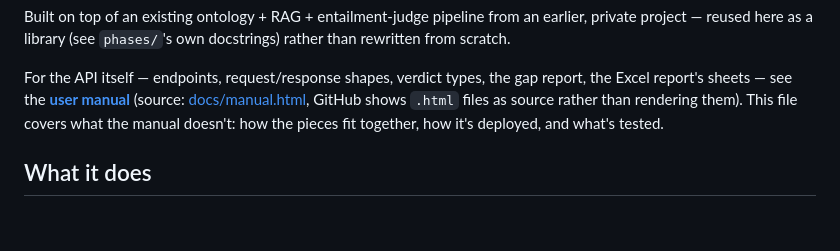
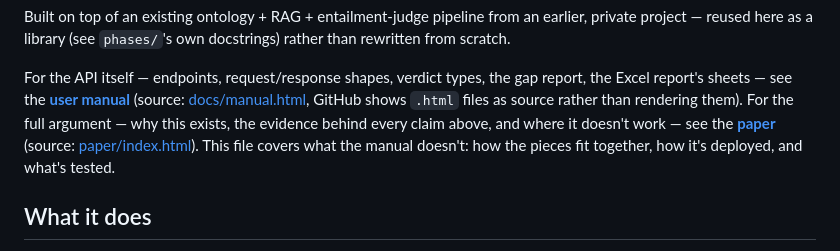
Before and after one commit to QA-AU/claim-validator, a Markdown page: README.md, the part around the change. Drawn GitHub-style; blank space fills up the shorter version.

Commit message:
Link the paper from README.md
Points at the published artifact and its source (paper/index.html),
alongside the existing user-manual link, so the full argument and
evidence are discoverable from the repo's front page.

Co-Authored-By: Claude Sonnet 5 <noreply@anthropic.com>

```diff
--- a/README.md
+++ b/README.md
@@ -25,7 +25,10 @@ For the API itself — endpoints, request/response shapes, verdict types,
 the gap report, the Excel report's sheets — see the
 **[user manual](https://qa-au.github.io/claim-validator/manual.html)**
 (source: [docs/manual.html](docs/manual.html), GitHub shows `.html` files as
-source rather than rendering them). This file covers what the manual
+source rather than rendering them). For the full argument — why this
+exists, the evidence behind every claim above, and where it doesn't
+work — see the **[paper](https://claude.ai/artifact/HXJ66qmSJEAte8vTD1NgPp)**
+(source: [paper/index.html](paper/index.html)). This file covers what the manual
 doesn't: how the pieces fit together, how it's deployed, and what's tested.
 
 ## What it does
```
